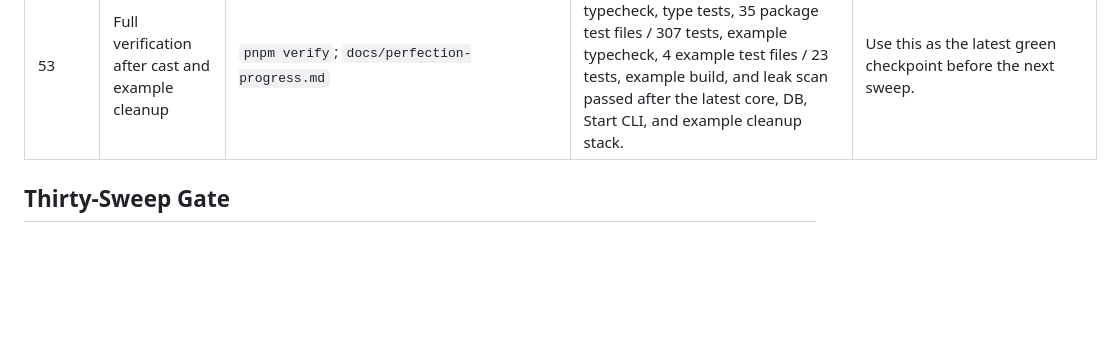
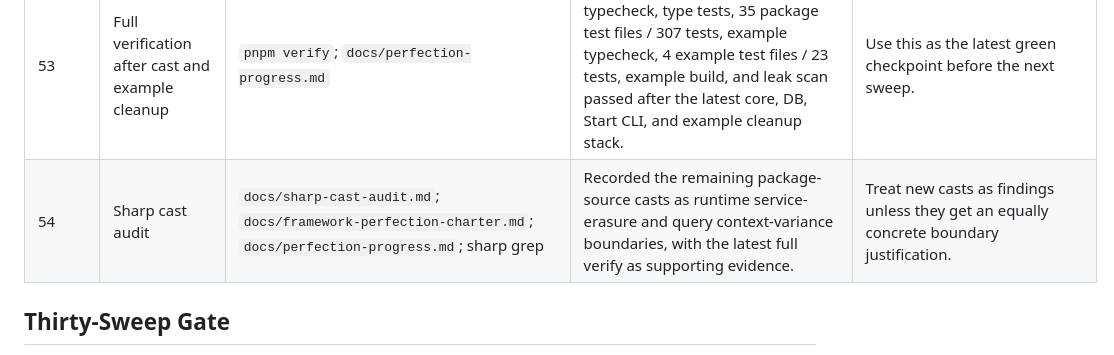
Before and after one commit to sunfall-labs/arc, a Markdown page: docs/perfection-progress.md, the part around the change. GitHub-like rendering; blank space fills up the shorter version.

Commit message:
Document remaining sharp cast boundaries

```diff
--- a/docs/perfection-progress.md
+++ b/docs/perfection-progress.md
@@ -101,6 +101,7 @@ or command result that proves it.
 | 51 | Query builder cast boundary consolidation | `packages/db/src/index.ts`; `docs/perfection-progress.md` | Centralized the query builder's join/grouping variance casts behind named helper methods instead of repeating them in each join path. DB typecheck, workspace typecheck, and focused join/grouping tests passed. | Treat these helpers as the documented variance boundary for future QueryBuilder changes. |
 | 52 | Project console root error typing | `examples/project-console/src/main.tsx`; `docs/perfection-progress.md` | Replaced the example entrypoint's generic missing-root `Error` with a tagged `ProjectConsoleRootMissing` error carrying repair guidance. Example typecheck, build, leak scan, and raw `Error` grep passed. | Keep examples on the same tagged-error standard as package source. |
 | 53 | Full verification after cast and example cleanup | `pnpm verify`; `docs/perfection-progress.md` | Package build, workspace typecheck, type tests, 35 package test files / 307 tests, example typecheck, 4 example test files / 23 tests, example build, and leak scan passed after the latest core, DB, Start CLI, and example cleanup stack. | Use this as the latest green checkpoint before the next sweep. |
+| 54 | Sharp cast audit | `docs/sharp-cast-audit.md`; `docs/framework-perfection-charter.md`; `docs/perfection-progress.md`; sharp grep | Recorded the remaining package-source casts as runtime service-erasure and query context-variance boundaries, with the latest full verify as supporting evidence. | Treat new casts as findings unless they get an equally concrete boundary justification. |
 
 ## Thirty-Sweep Gate
 
```
Also changed, not shown: docs/framework-perfection-charter.md (+3 -0 lines), docs/sharp-cast-audit.md (added, +43 -0 lines).
